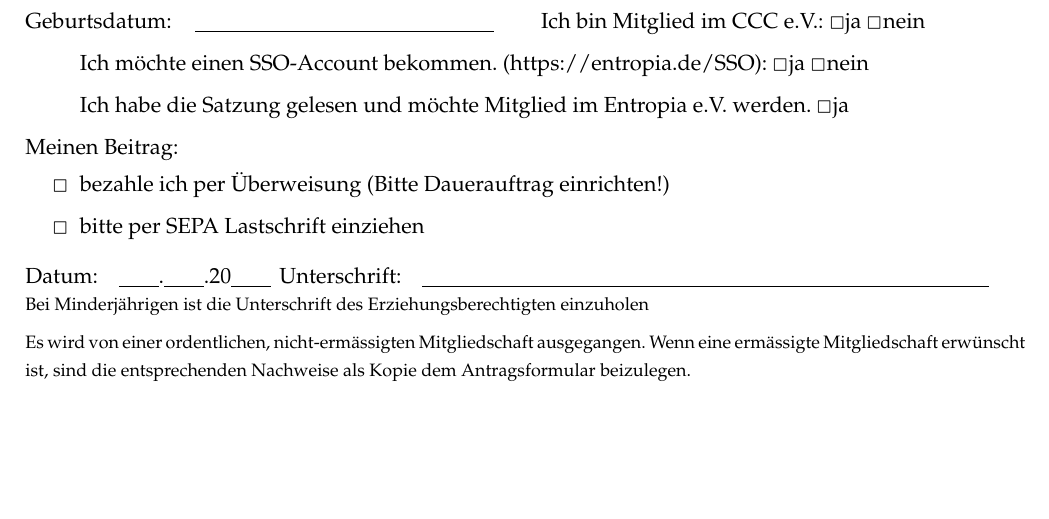
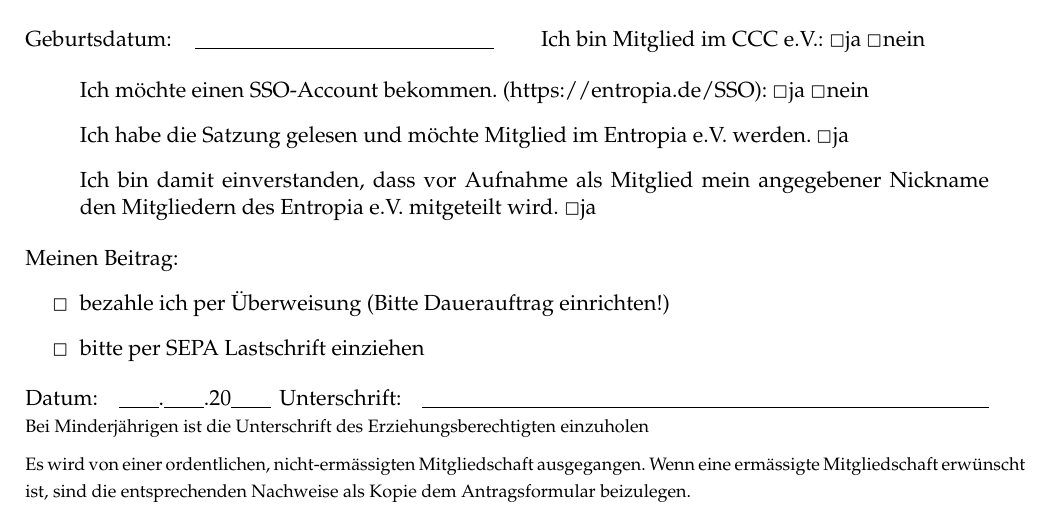
Before and after one commit to entropia/vereinskram, a LaTeX document (mitgliedsantrag.tex): part of the page before the commit and part of page 1 of 2 after it, cut so that both start at the same text, the shorter picture padded with empty space. Compiled offline with pdfLaTeX.

Commit message:
Passus hinzugefügt, dass Nickname den Mitgliedern mitgeteilt wird vor Aufnahme

```diff
--- a/mitgliedsantrag.tex
+++ b/mitgliedsantrag.tex
@@ -42,6 +42,7 @@ Geburtsdatum: \> \underline{\hspace{150pt}} \> Ich bin Mitglied im CCC e.V.:  \S
 \begin{itemize}
 \item[] Ich möchte einen SSO-Account bekommen. (https://entropia.de/SSO): \Square ja \Square nein
 \item[] Ich habe die Satzung gelesen und m\"ochte Mitglied im Entropia e.V. werden.  \Square ja
+\item[] Ich bin damit einverstanden, dass vor Aufnahme als Mitglied mein angegebener Nickname den Mitgliedern des Entropia e.V. mitgeteilt wird.  \Square ja
 \end{itemize}
 Meinen Beitrag:
 \begin{itemize}
```
